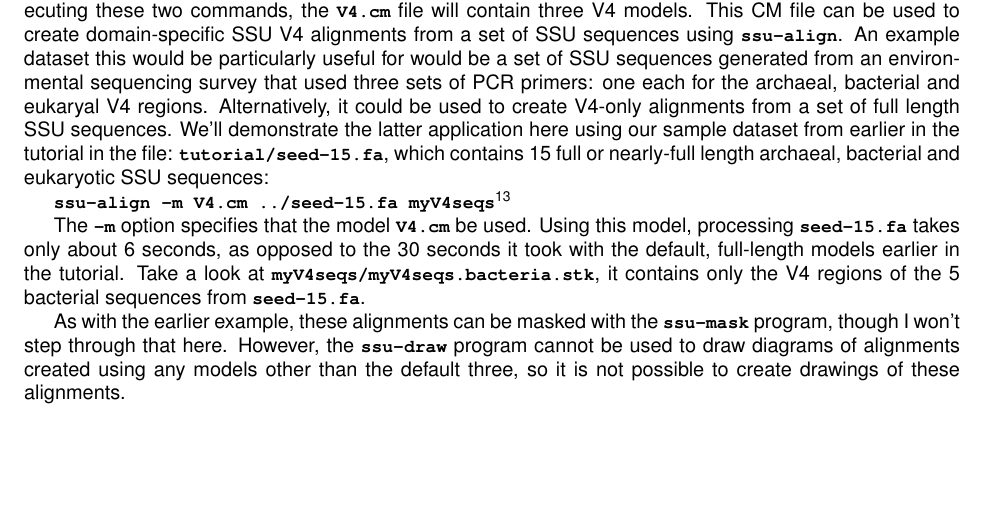
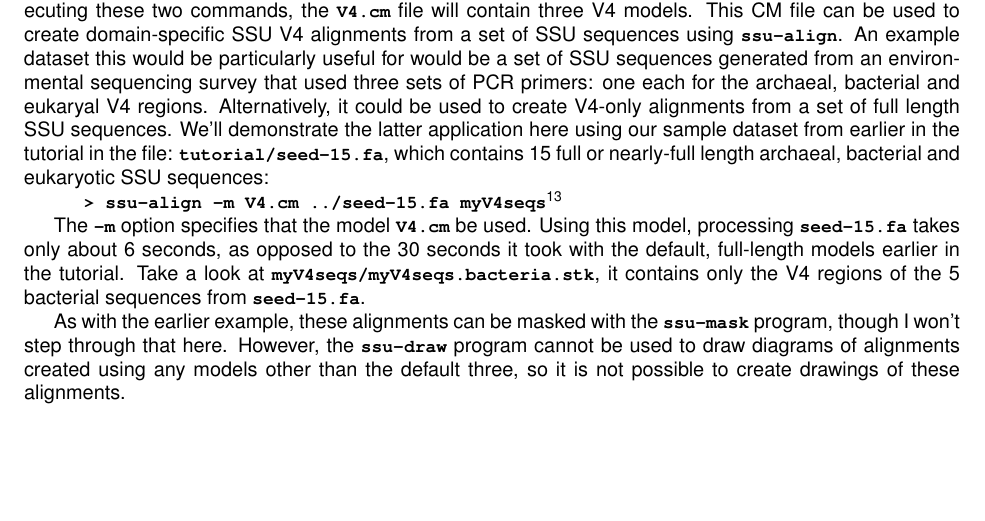
Before and after one commit to EddyRivasLab/ssu-align, a LaTeX document (trunk/documentation/userguide/main.tex, which reads trunk/documentation/userguide/tutorial-build-v4.tex): part of page 34 of 80, cut so that both start at the same text. Compiled offline with pdfLaTeX.

Commit message:
git-svn-id: https://svn.janelia.org/eddylab/nawrockie/src@1075 2857e7bf-25ef-0310-8806-9752169b59e1

```diff
--- a/trunk/documentation/userguide/tutorial-build-v4.tex
+++ b/trunk/documentation/userguide/tutorial-build-v4.tex
@@ -139,7 +139,7 @@ sample dataset from earlier in the tutorial in the file:
 \prog{tutorial/seed-15.fa}, which contains 15 full or nearly-full
 length archaeal, bacterial and eukaryotic SSU sequences:
 
-\prog{ssu-align -m V4.cm ../seed-15.fa myV4seqs}\footnote{This assumes your
+\user{ssu-align -m V4.cm ../seed-15.fa myV4seqs}\footnote{This assumes your
   current working directory is in a subdirectory of \prog{tutorial/}.
   If not, specify the correct path to the \prog{seed-15.fa} file
   in the \prog{tutorial/} subdirectory of \prog{ssu-align-0.1/}.}
```
